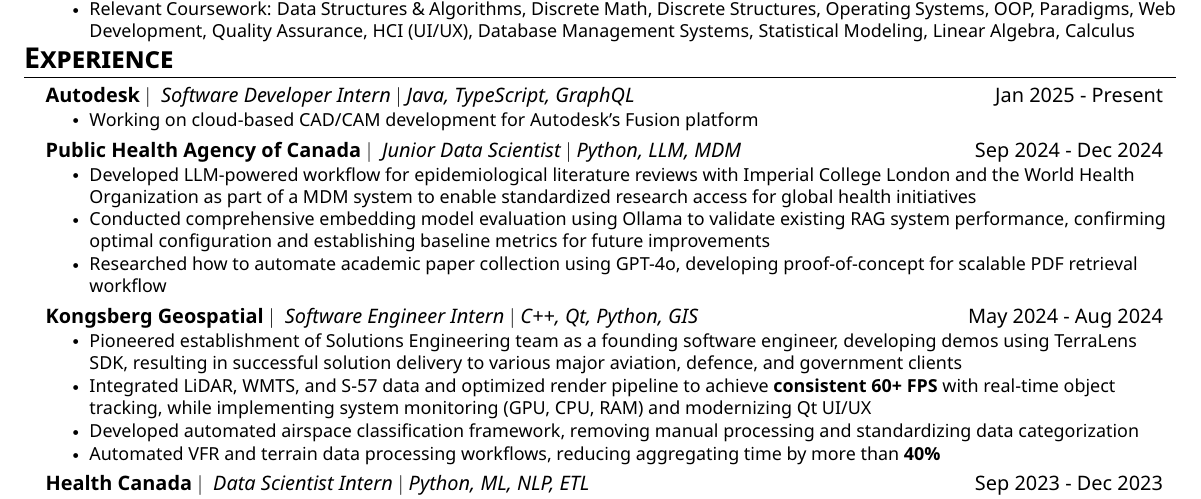
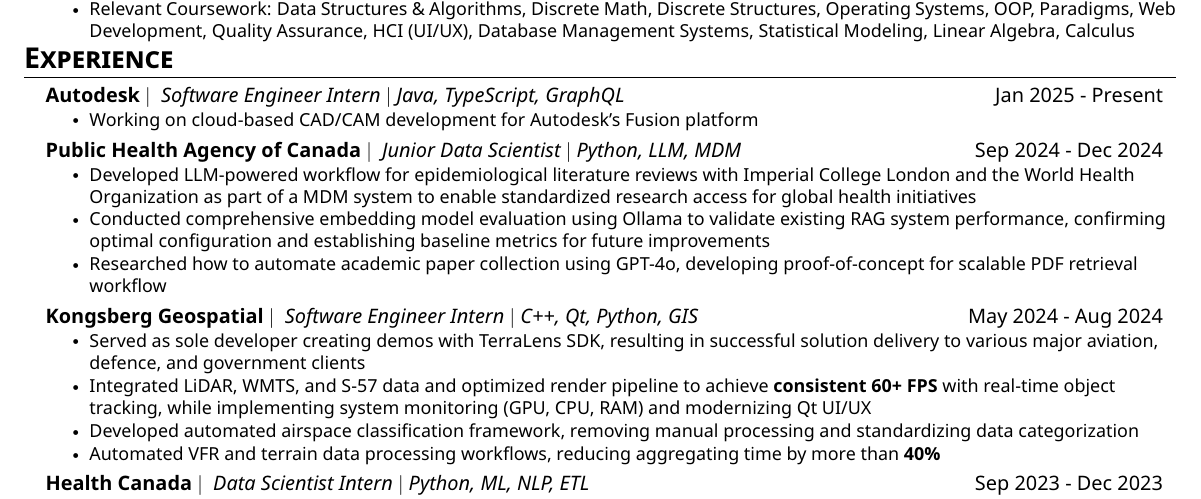
Before and after one commit to nbui23/my-website, a LaTeX CV (resume/Norman_Bui_Resume.tex): part of the page, cut so that both start at the same text. The pictures show the PDF file resume/Norman_Bui_Resume.pdf that the author committed with the source.

Commit message:
standardize position names

```diff
--- a/resume/Norman_Bui_Resume.tex
+++ b/resume/Norman_Bui_Resume.tex
@@ -130,7 +129,7 @@
 % Experience Section
 \section{\textbf{\Large Experience}}
   \resumeSubHeadingListStart
-    \resumeSubheading{Autodesk}{Software Developer Intern $|$ Java, TypeScript, GraphQL}{Jan 2025 - Present}
+    \resumeSubheading{Autodesk}{Software Engineer Intern $|$ Java, TypeScript, GraphQL}{Jan 2025 - Present}
         \resumeItemListStart
             \resumeItem{Working on cloud-based CAD/CAM development for Autodesk's Fusion platform}
     \resumeItemListEnd
@@ -144,7 +143,7 @@
 
     \resumeSubheading{Kongsberg Geospatial}{Software Engineer Intern $|$ C++, Qt, Python, GIS}{May 2024 - Aug 2024}
       \resumeItemListStart
-        \resumeItem{Pioneered establishment of Solutions Engineering team as a founding software engineer, developing demos using TerraLens SDK, resulting in successful solution delivery to various major aviation, defence, and government clients}
+        \resumeItem{Served as sole developer creating demos with TerraLens SDK, resulting in successful solution delivery to various major aviation, defence, and government clients}
         \resumeItem{Integrated LiDAR, WMTS, and S-57 data and optimized render pipeline to achieve \textbf{consistent 60+ FPS} with real-time object tracking, while implementing system monitoring (GPU, CPU, RAM) and modernizing Qt UI/UX}
         \resumeItem{Developed automated airspace classification framework, removing manual processing and standardizing data categorization}
         \resumeItem{Automated VFR and terrain data processing workflows, reducing aggregating time by more than \textbf{40\%}}
```
Also changed, not shown: resume/Norman_Bui_Resume.pdf, resume/Norman_Bui_Resume.tex (3 more changed lines), 1 other file.
